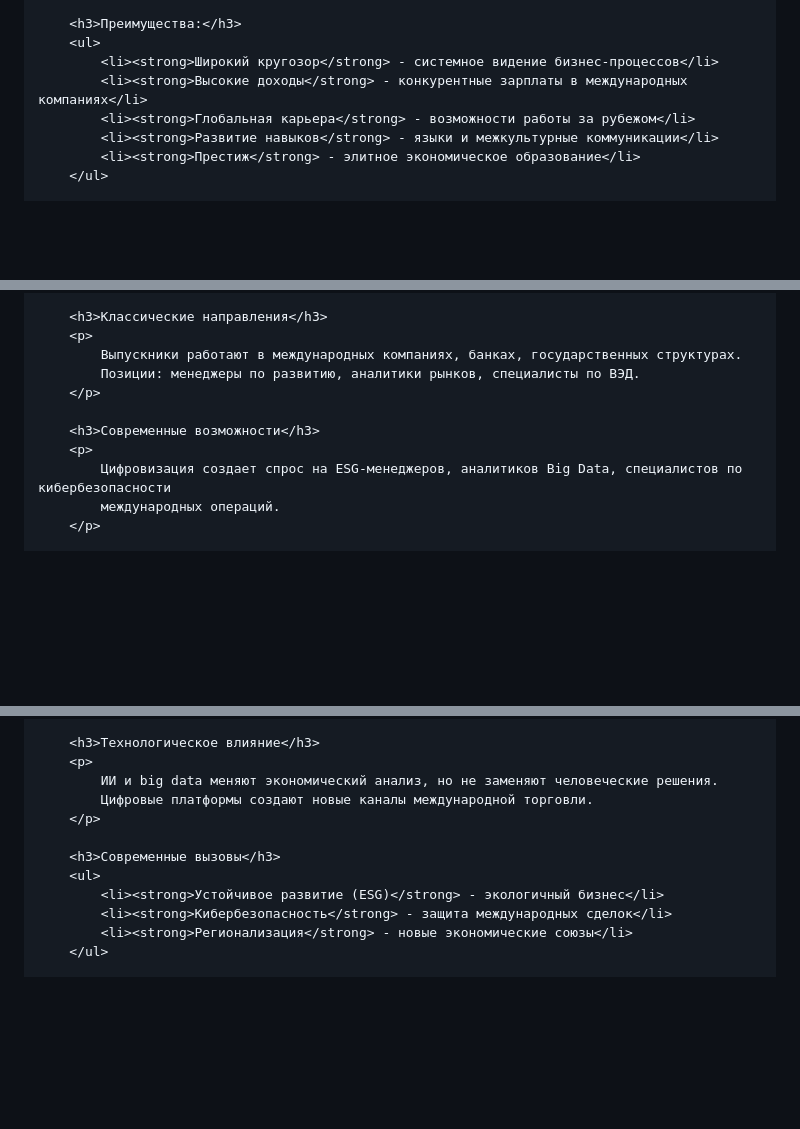
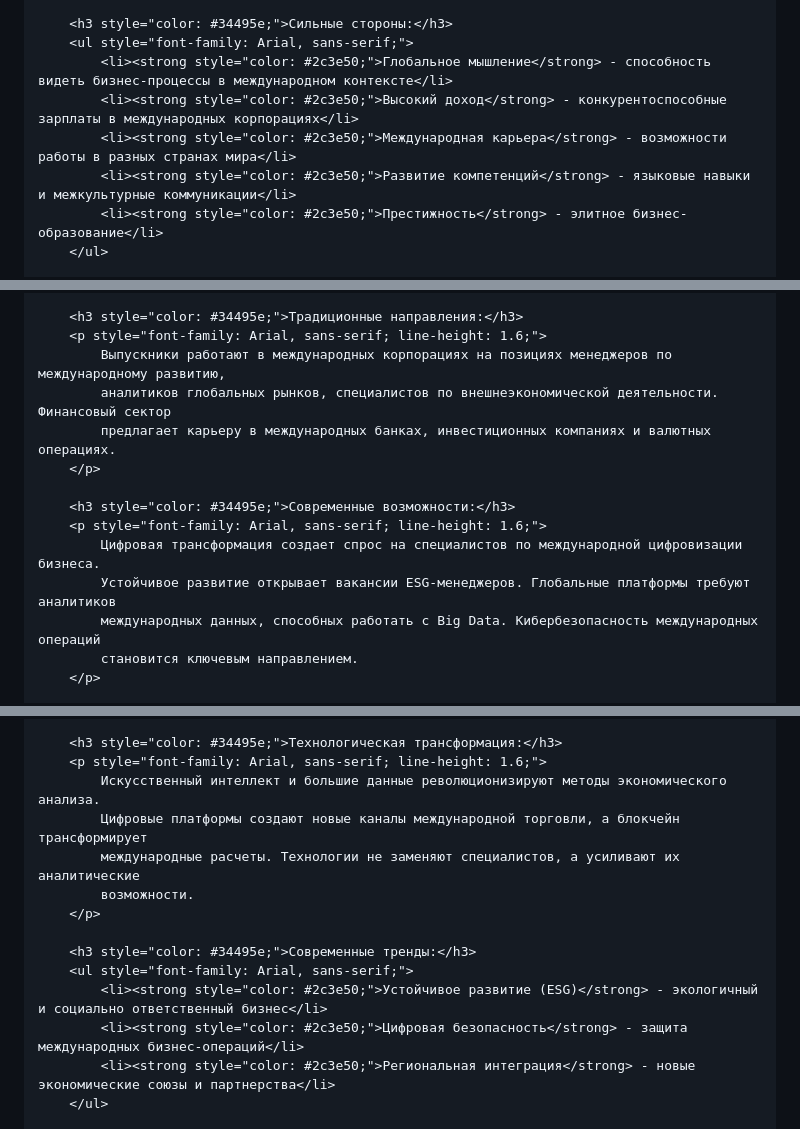
Before and after one commit to lyskova2905-tech/repo-name, a Markdown page: README.md, 3 parts joined by grey strips. Drawn GitHub-style; blank space fills up the shorter version.

```diff
--- a/README.md
+++ b/README.md
@@ -125,10 +34,10 @@
 
-        <h3>Преимущества:</h3>
-        <ul>
-            <li><strong>Широкий кругозор</strong> - системное видение бизнес-процессов</li>
-            <li><strong>Высокие доходы</strong> - конкурентные зарплаты в международных компаниях</li>
-            <li><strong>Глобальная карьера</strong> - возможности работы за рубежом</li>
-            <li><strong>Развитие навыков</strong> - языки и межкультурные коммуникации</li>
-            <li><strong>Престиж</strong> - элитное экономическое образование</li>
+        <h3 style="color: #34495e;">Сильные стороны:</h3>
+        <ul style="font-family: Arial, sans-serif;">
+            <li><strong style="color: #2c3e50;">Глобальное мышление</strong> - способность видеть бизнес-процессы в международном контексте</li>
+            <li><strong style="color: #2c3e50;">Высокий доход</strong> - конкурентоспособные зарплаты в международных корпорациях</li>
+            <li><strong style="color: #2c3e50;">Международная карьера</strong> - возможности работы в разных странах мира</li>
+            <li><strong style="color: #2c3e50;">Развитие компетенций</strong> - языковые навыки и межкультурные коммуникации</li>
+            <li><strong style="color: #2c3e50;">Престижность</strong> - элитное бизнес-образование</li>
         </ul>
 
@@ -151,13 +60,16 @@
 
-        <h3>Классические направления</h3>
-        <p>
-            Выпускники работают в международных компаниях, банках, государственных структурах.
-            Позиции: менеджеры по развитию, аналитики рынков, специалисты по ВЭД.
+        <h3 style="color: #34495e;">Традиционные направления:</h3>
+        <p style="font-family: Arial, sans-serif; line-height: 1.6;">
+            Выпускники работают в международных корпорациях на позициях менеджеров по международному развитию,
+            аналитиков глобальных рынков, специалистов по внешнеэкономической деятельности. Финансовый сектор
+            предлагает карьеру в международных банках, инвестиционных компаниях и валютных операциях.
         </p>
 
-        <h3>Современные возможности</h3>
-        <p>
-            Цифровизация создает спрос на ESG-менеджеров, аналитиков Big Data, специалистов по кибербезопасности
-            международных операций.
+        <h3 style="color: #34495e;">Современные возможности:</h3>
+        <p style="font-family: Arial, sans-serif; line-height: 1.6;">
+            Цифровая трансформация создает спрос на специалистов по международной цифровизации бизнеса.
+            Устойчивое развитие открывает вакансии ESG-менеджеров. Глобальные платформы требуют аналитиков
+            международных данных, способных работать с Big Data. Кибербезопасность международных операций
+            становится ключевым направлением.
         </p>
 
@@ -191,14 +103,16 @@
 
-        <h3>Технологическое влияние</h3>
-        <p>
-            ИИ и big data меняют экономический анализ, но не заменяют человеческие решения.
-            Цифровые платформы создают новые каналы международной торговли.
+        <h3 style="color: #34495e;">Технологическая трансформация:</h3>
+        <p style="font-family: Arial, sans-serif; line-height: 1.6;">
+            Искусственный интеллект и большие данные революционизируют методы экономического анализа.
+            Цифровые платформы создают новые каналы международной торговли, а блокчейн трансформирует
+            международные расчеты. Технологии не заменяют специалистов, а усиливают их аналитические
+            возможности.
         </p>
 
-        <h3>Современные вызовы</h3>
-        <ul>
-            <li><strong>Устойчивое развитие (ESG)</strong> - экологичный бизнес</li>
-            <li><strong>Кибербезопасность</strong> - защита международных сделок</li>
-            <li><strong>Регионализация</strong> - новые экономические союзы</li>
+        <h3 style="color: #34495e;">Современные тренды:</h3>
+        <ul style="font-family: Arial, sans-serif;">
+            <li><strong style="color: #2c3e50;">Устойчивое развитие (ESG)</strong> - экологичный и социально ответственный бизнес</li>
+            <li><strong style="color: #2c3e50;">Цифровая безопасность</strong> - защита международных бизнес-операций</li>
+            <li><strong style="color: #2c3e50;">Региональная интеграция</strong> - новые экономические союзы и партнерства</li>
         </ul>
 
```
Also changed, not shown: other parts of README.md (+68 -156 lines).
